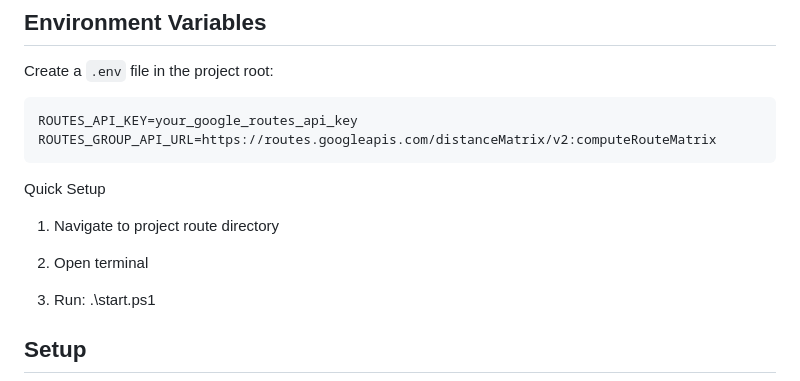
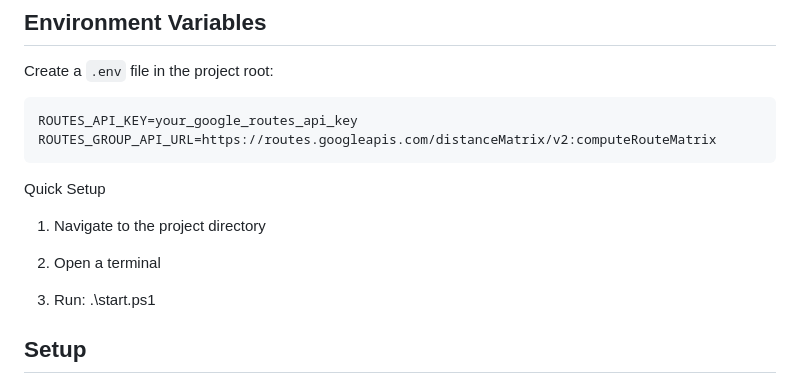
Before and after one commit to dannybeaudoin28/delivery_manager, a Markdown page: README.md, the part around one of its changes. Drawn GitHub-style.

Commit message:
edit proper README

````diff
--- a/README.md
+++ b/README.md
@@ -95,13 +110,11 @@ ROUTES_API_KEY=your_google_routes_api_key
 ROUTES_GROUP_API_URL=https://routes.googleapis.com/distanceMatrix/v2:computeRouteMatrix
 ```
 
-
-
 Quick Setup
 
-1. Navigate to project route directory
+1. Navigate to the project directory
 
-2. Open terminal
+2. Open a terminal
 
 3. Run: .\start.ps1
 
````
Also changed, not shown: other parts of README.md (+15 -0 lines).
